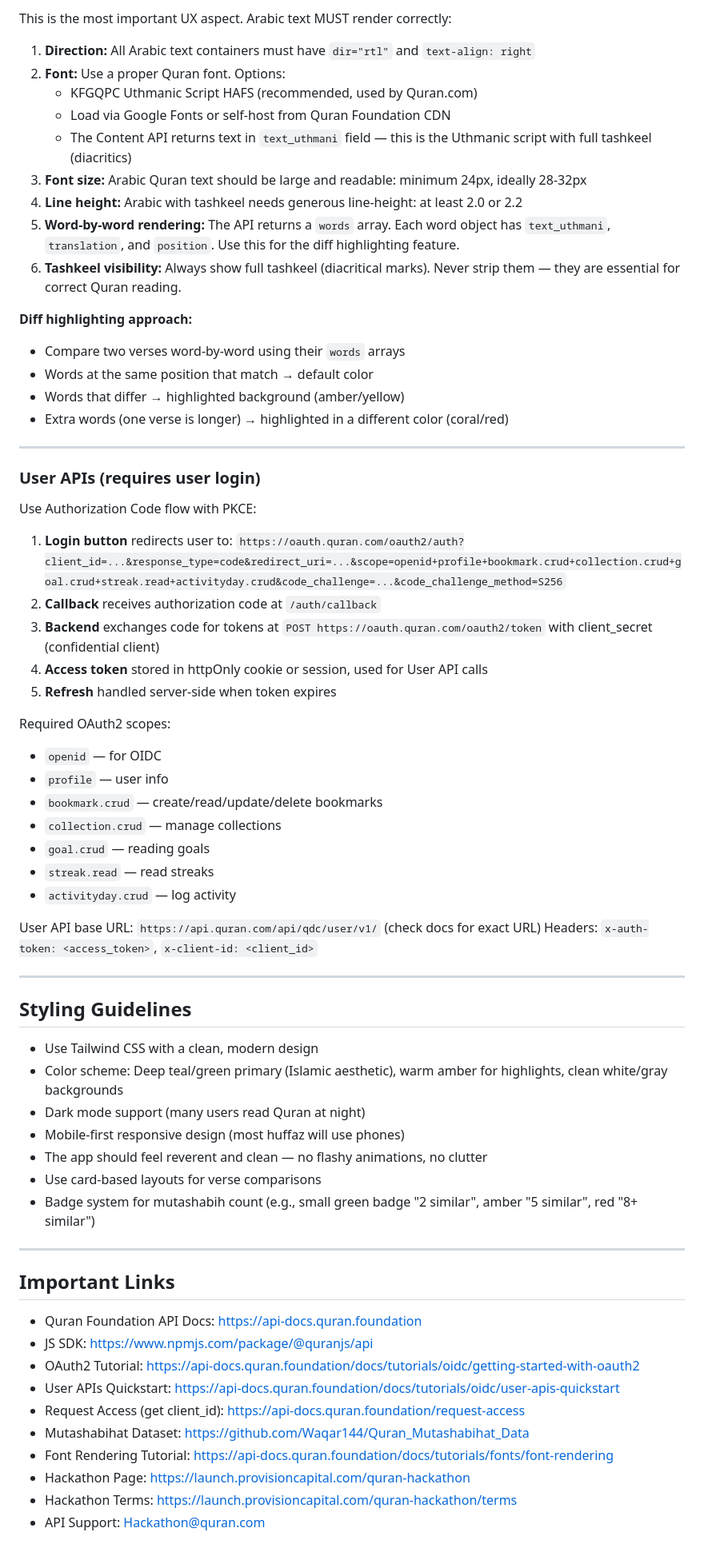
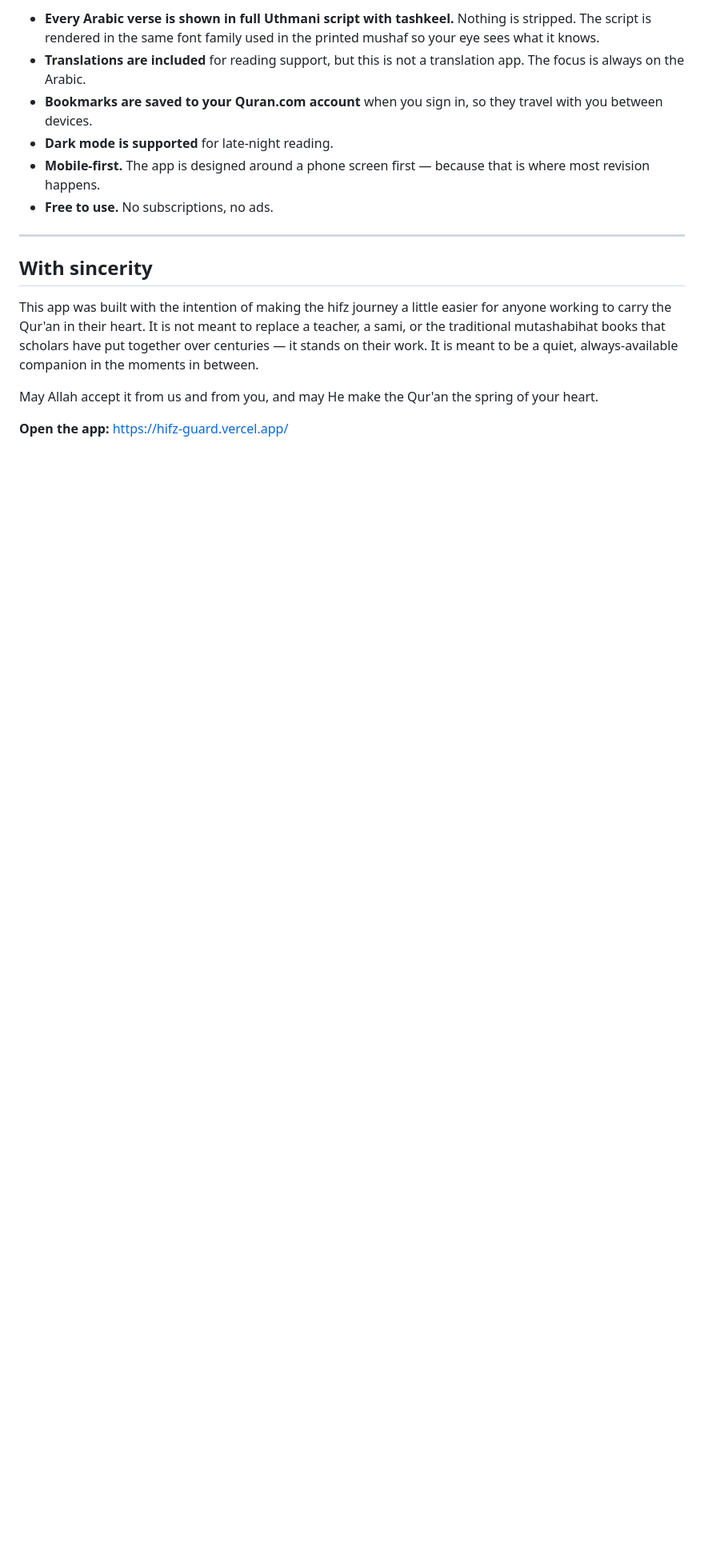
Before and after one commit to Hamza-Atiq/HifzGuard_for_Quran_Huffaz, a Markdown page: README.md, the part around one of its changes. Shown at 80% size. Drawn GitHub-style; blank space fills up the shorter version.

```diff
--- a/README.md
+++ b/README.md
@@ -115,69 +81,17 @@ You will need a mapping utility to convert between absolute ayah numbers and sur
 
-This is the most important UX aspect. Arabic text MUST render correctly:
-
-1. **Direction:** All Arabic text containers must have `dir="rtl"` and `text-align: right`
-2. **Font:** Use a proper Quran font. Options:
-   - KFGQPC Uthmanic Script HAFS (recommended, used by Quran.com)
-   - Load via Google Fonts or self-host from Quran Foundation CDN
-   - The Content API returns text in `text_uthmani` field — this is the Uthmanic script with full tashkeel (diacritics)
-3. **Font size:** Arabic Quran text should be large and readable: minimum 24px, ideally 28-32px
-4. **Line height:** Arabic with tashkeel needs generous line-height: at least 2.0 or 2.2
-5. **Word-by-word rendering:** The API returns a `words` array. Each word object has `text_uthmani`, `translation`, and `position`. Use this for the diff highlighting feature.
-6. **Tashkeel visibility:** Always show full tashkeel (diacritical marks). Never strip them — they are essential for correct Quran reading.
-
-**Diff highlighting approach:**
-- Compare two verses word-by-word using their `words` arrays
-- Words at the same position that match → default color
-- Words that differ → highlighted background (amber/yellow)
-- Extra words (one verse is longer) → highlighted in a different color (coral/red)
+- **Every Arabic verse is shown in full Uthmani script with tashkeel.** Nothing is stripped. The script is rendered in the same font family used in the printed mushaf so your eye sees what it knows.
+- **Translations are included** for reading support, but this is not a translation app. The focus is always on the Arabic.
+- **Bookmarks are saved to your Quran.com account** when you sign in, so they travel with you between devices.
+- **Dark mode is supported** for late-night reading.
+- **Mobile-first.** The app is designed around a phone screen first — because that is where most revision happens.
+- **Free to use.** No subscriptions, no ads.
 
 ---
 
-### User APIs (requires user login)
+## With sincerity
 
-Use Authorization Code flow with PKCE:
+This app was built with the intention of making the hifz journey a little easier for anyone working to carry the Qur'an in their heart. It is not meant to replace a teacher, a sami, or the traditional mutashabihat books that scholars have put together over centuries — it stands on their work. It is meant to be a quiet, always-available companion in the moments in between.
 
-1. **Login button** redirects user to: `https://oauth.quran.com/oauth2/auth?client_id=...&response_type=code&redirect_uri=...&scope=openid+profile+bookmark.crud+collection.crud+goal.crud+streak.read+activityday.crud&code_challenge=...&code_challenge_method=S256`
-2. **Callback** receives authorization code at `/auth/callback`
-3. **Backend** exchanges code for tokens at `POST https://oauth.quran.com/oauth2/token` with client_secret (confidential client)
-4. **Access token** stored in httpOnly cookie or session, used for User API calls
-5. **Refresh** handled server-side when token expires
+May Allah accept it from us and from you, and may He make the Qur'an the spring of your heart.
 
-Required OAuth2 scopes:
-- `openid` — for OIDC
-- `profile` — user info
-- `bookmark.crud` — create/read/update/delete bookmarks
-- `collection.crud` — manage collections
-- `goal.crud` — reading goals
-- `streak.read` — read streaks
-- `activityday.crud` — log activity
-
-User API base URL: `https://api.quran.com/api/qdc/user/v1/` (check docs for exact URL)
-Headers: `x-auth-token: <access_token>`, `x-client-id: <client_id>`
-
----
-
-## Styling Guidelines
-
-- Use Tailwind CSS with a clean, modern design
-- Color scheme: Deep teal/green primary (Islamic aesthetic), warm amber for highlights, clean white/gray backgrounds
-- Dark mode support (many users read Quran at night)
-- Mobile-first responsive design (most huffaz will use phones)
-- The app should feel reverent and clean — no flashy animations, no clutter
-- Use card-based layouts for verse comparisons
-- Badge system for mutashabih count (e.g., small green badge "2 similar", amber "5 similar", red "8+ similar")
-
----
-
-## Important Links
-
-- Quran Foundation API Docs: https://api-docs.quran.foundation
-- JS SDK: https://www.npmjs.com/package/@quranjs/api
-- OAuth2 Tutorial: https://api-docs.quran.foundation/docs/tutorials/oidc/getting-started-with-oauth2
-- User APIs Quickstart: https://api-docs.quran.foundation/docs/tutorials/oidc/user-apis-quickstart
-- Request Access (get client_id): https://api-docs.quran.foundation/request-access
-- Mutashabihat Dataset: https://github.com/Waqar144/Quran_Mutashabihat_Data
-- Font Rendering Tutorial: https://api-docs.quran.foundation/docs/tutorials/fonts/font-rendering
-- Hackathon Page: https://launch.provisioncapital.com/quran-hackathon
-- Hackathon Terms: https://launch.provisioncapital.com/quran-hackathon/terms
-- API Support: Hackathon@quran.com
+**Open the app:** <https://hifz-guard.vercel.app/>
```
Also changed, not shown: other parts of README.md (+46 -80 lines).
